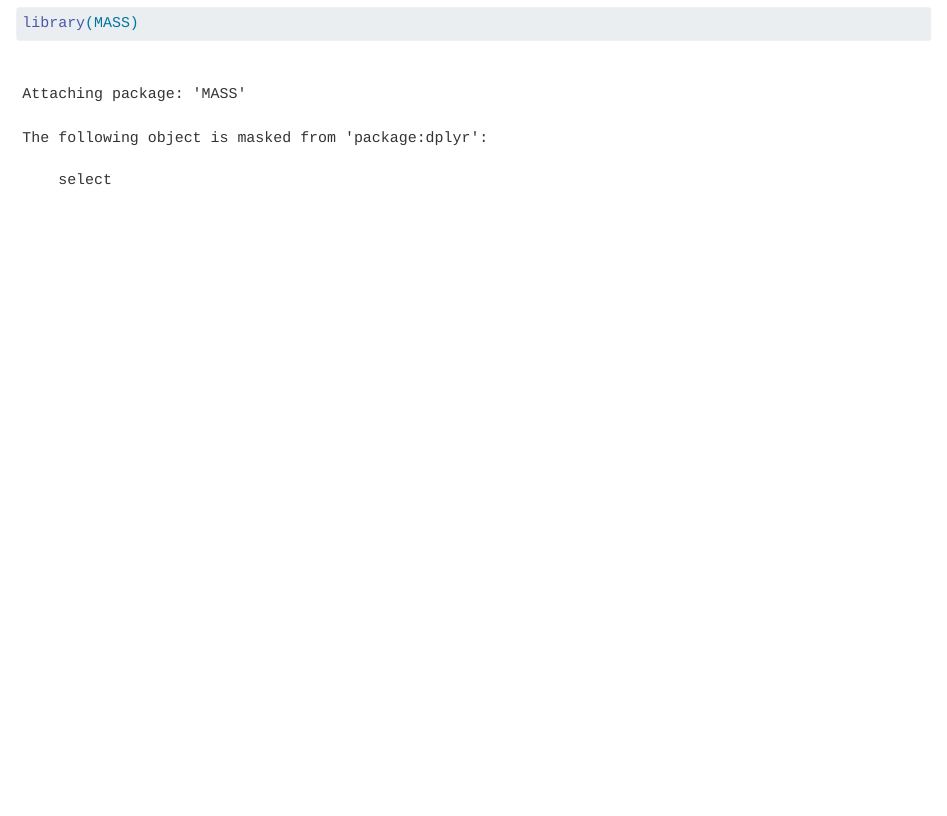
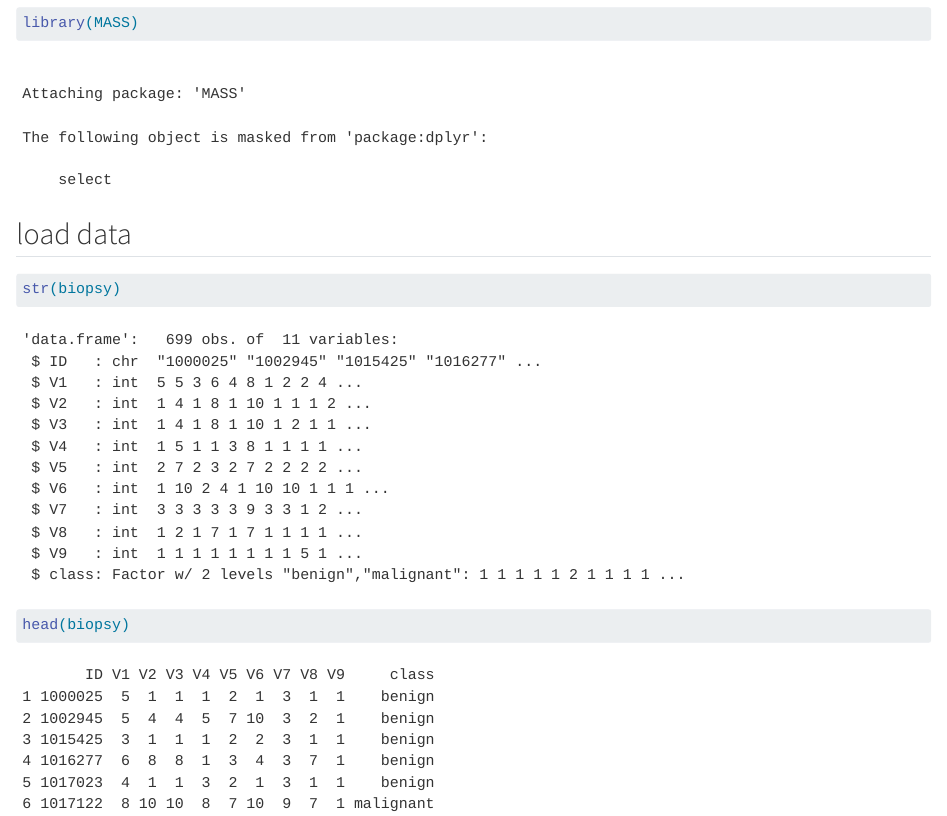
Before and after one commit to rforbiodatascience25/group11_26, a Quarto document (Assignment.qmd): the page in a window 1100 px wide, from 480 px down. Rendered offline with R 4.5, knitr and Pandoc in place of Quarto, with nearby package versions.

Commit message:
Structure of the data

````diff
--- a/Assignment.qmd
+++ b/Assignment.qmd
@@ -11,3 +11,5 @@ format: html
 library(tidyverse)
 library(MASS)
 ```
+
+## load data
@@ -13,0 +19,5 @@ library(MASS)
+str(biopsy)
+
+head(biopsy)
+
+```
````
Also changed, not shown: Assignment.qmd (3 more changed lines).
